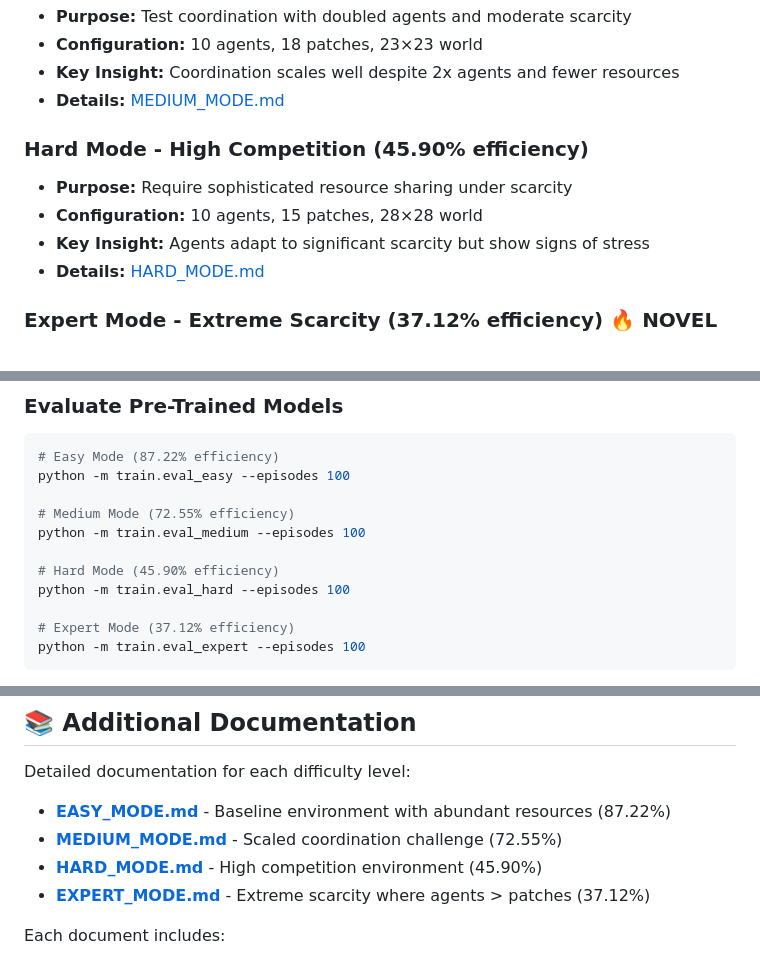
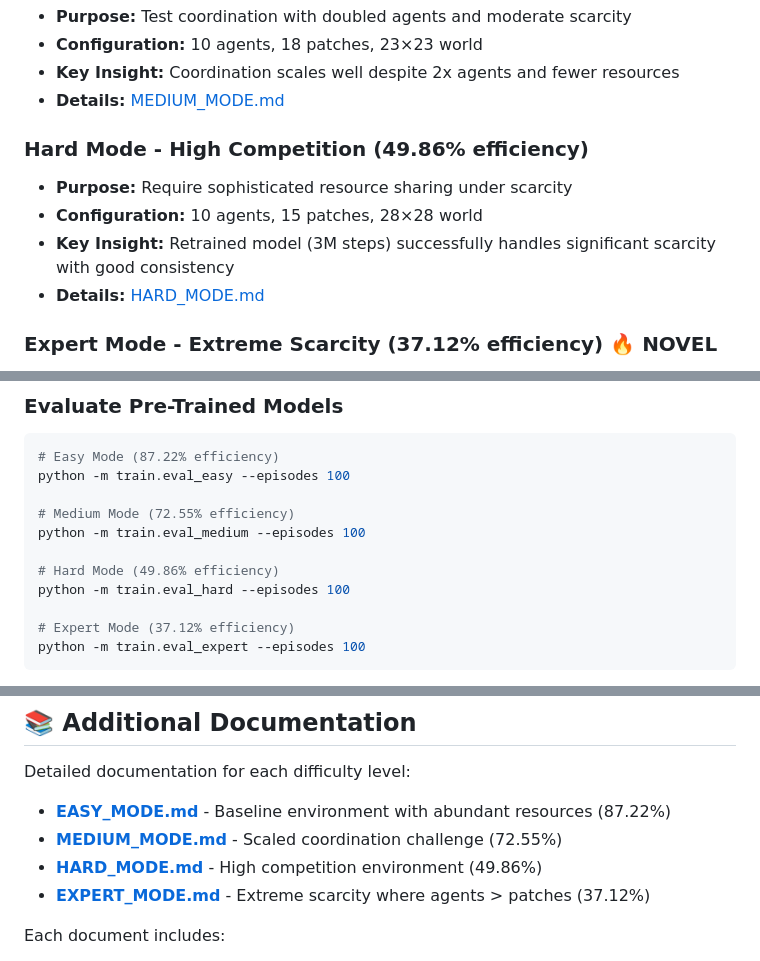
Before and after one commit to enriquegomeztagle/multi-agent-flocking-foraging-rl, a Markdown page: README.md, 3 parts joined by grey strips. GitHub-like rendering.

```diff
--- a/README.md
+++ b/README.md
@@ -80,11 +80,11 @@ Efficiency %
 - **Key Insight:** Coordination scales well despite 2x agents and fewer resources
 - **Details:** [MEDIUM_MODE.md](MEDIUM_MODE.md)
 
-### Hard Mode - High Competition (45.90% efficiency)
+### Hard Mode - High Competition (49.86% efficiency)
 
 - **Purpose:** Require sophisticated resource sharing under scarcity
 - **Configuration:** 10 agents, 15 patches, 28×28 world
-- **Key Insight:** Agents adapt to significant scarcity but show signs of stress
+- **Key Insight:** Retrained model (3M steps) successfully handles significant scarcity with good consistency
 - **Details:** [HARD_MODE.md](HARD_MODE.md)
 
 ### Expert Mode - Extreme Scarcity (37.12% efficiency) 🔥 NOVEL
@@ -179,7 +179,7 @@ python -m train.eval_easy --episodes 100
 # Medium Mode (72.55% efficiency)
 python -m train.eval_medium --episodes 100
 
-# Hard Mode (45.90% efficiency)
+# Hard Mode (49.86% efficiency)
 python -m train.eval_hard --episodes 100
 
 # Expert Mode (37.12% efficiency)
@@ -373,7 +373,7 @@ Detailed documentation for each difficulty level:
 
 - **[EASY_MODE.md](EASY_MODE.md)** - Baseline environment with abundant resources (87.22%)
 - **[MEDIUM_MODE.md](MEDIUM_MODE.md)** - Scaled coordination challenge (72.55%)
-- **[HARD_MODE.md](HARD_MODE.md)** - High competition environment (45.90%)
+- **[HARD_MODE.md](HARD_MODE.md)** - High competition environment (49.86%)
 - **[EXPERT_MODE.md](EXPERT_MODE.md)** - Extreme scarcity where agents > patches (37.12%)
 
 Each document includes:
```
Also changed, not shown: other parts of README.md (+9 -9 lines).
